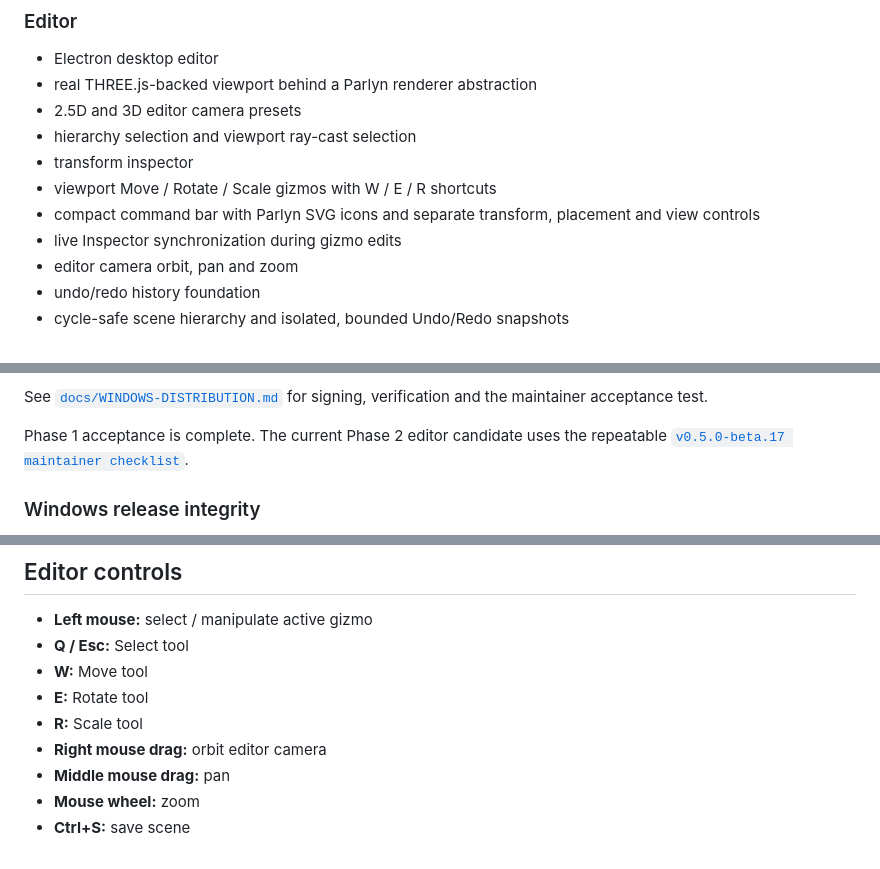
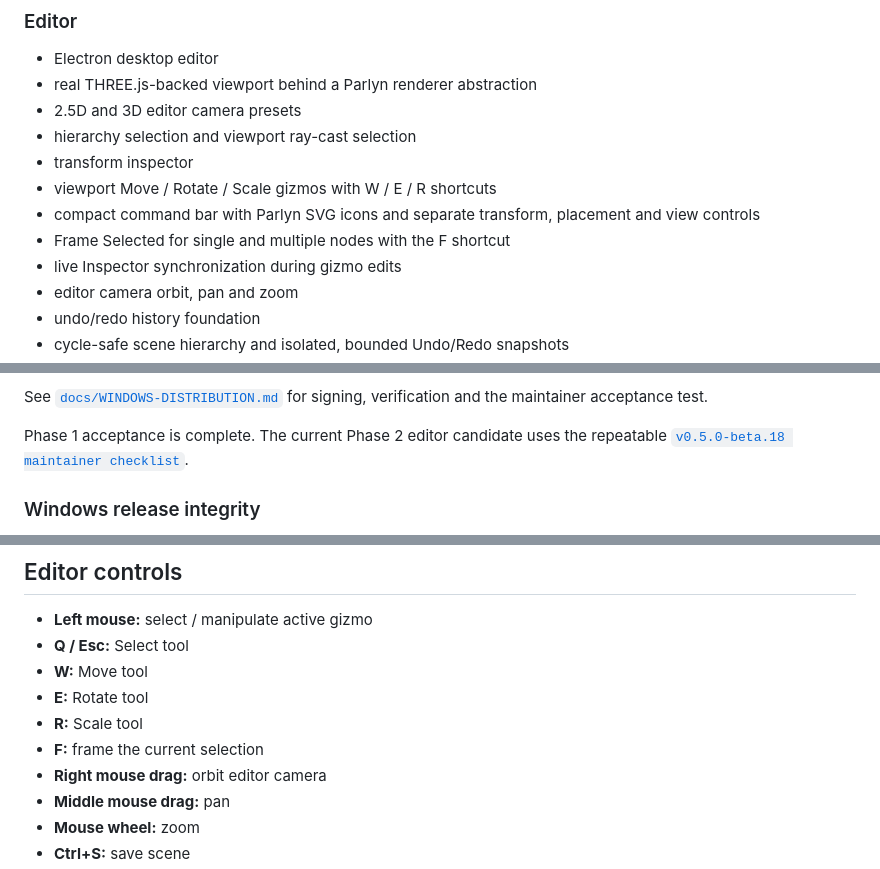
Before and after one commit to WebCrew/Parlyn-Engine, a Markdown page: README.md, 3 parts joined by grey strips. GitHub-like rendering.

Commit message:
Add Frame Selected and prepare Beta 18

```diff
--- a/README.md
+++ b/README.md
@@ -45,6 +45,7 @@ The long-term direction includes:
 - transform inspector
 - viewport Move / Rotate / Scale gizmos with W / E / R shortcuts
 - compact command bar with Parlyn SVG icons and separate transform, placement and view controls
+- Frame Selected for single and multiple nodes with the F shortcut
 - live Inspector synchronization during gizmo edits
 - editor camera orbit, pan and zoom
 - undo/redo history foundation
@@ -228,7 +229,7 @@ See [`docs/WINDOWS-DISTRIBUTION.md`](docs/WINDOWS-DISTRIBUTION.md) for signing,
 verification and the maintainer acceptance test.
 
 Phase 1 acceptance is complete. The current Phase 2 editor candidate uses the
-repeatable [`v0.5.0-beta.17 maintainer checklist`](docs/MAINTAINER-ACCEPTANCE-v0.5.0-beta.17.md).
+repeatable [`v0.5.0-beta.18 maintainer checklist`](docs/MAINTAINER-ACCEPTANCE-v0.5.0-beta.18.md).
 
 ### Windows release integrity
 
@@ -249,6 +250,7 @@ status, verification guidance and future controlled signing procedure.
 - **W:** Move tool
 - **E:** Rotate tool
 - **R:** Scale tool
+- **F:** frame the current selection
 - **Right mouse drag:** orbit editor camera
 - **Middle mouse drag:** pan
 - **Mouse wheel:** zoom
```
